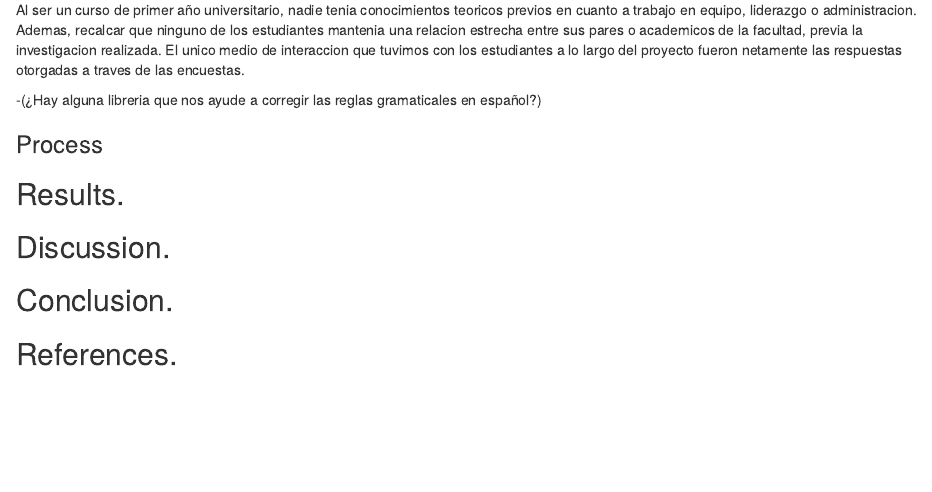
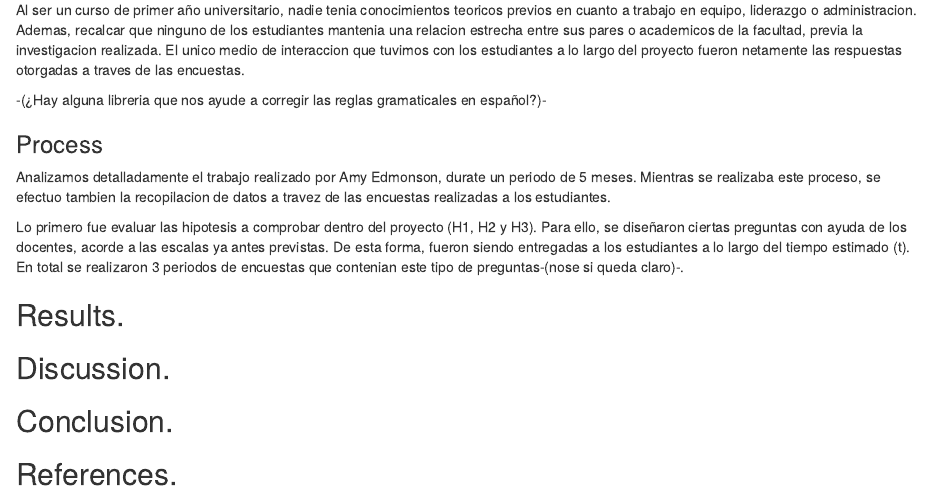
Before and after one commit to Isaias-22/cademi, an R Markdown document (RMarkdown Project/Investigation Project.Rmd): the page in a window 1100 px wide, from 480 px down. Rendered offline with R 4.5, knitr and Pandoc, with nearby package versions.

Commit message:
Update RMarkdown

```diff
--- a/RMarkdown Project/Investigation Project.Rmd
+++ b/RMarkdown Project/Investigation Project.Rmd
@@ -16,9 +16,15 @@ Estudiamos el proceso entre los estudiantes de primer año de la carrera de *Ing
 
 Al ser un curso de primer año universitario, nadie tenia conocimientos teoricos previos en cuanto a trabajo en equipo, liderazgo o administracion. Ademas, recalcar que ninguno de los estudiantes mantenia una relacion estrecha entre sus pares o academicos de la facultad, previa la investigacion realizada. El unico medio de interaccion que tuvimos con los estudiantes a lo largo del proyecto fueron netamente las respuestas otorgadas a traves de las encuestas.
 
--(¿Hay alguna libreria que nos ayude a corregir las reglas gramaticales en español?)
+-(¿Hay alguna libreria que nos ayude a corregir las reglas gramaticales en español?)-
 
 ### Process
+
+Analizamos detalladamente el trabajo realizado por Amy Edmonson, durate un periodo de 5 meses. Mientras se realizaba este proceso, se efectuo tambien la recopilacion de datos a travez de las encuestas realizadas a los estudiantes.
+
+Lo primero fue evaluar las hipotesis a comprobar dentro del proyecto (H1, H2 y H3). Para ello, se diseñaron ciertas preguntas con ayuda de los docentes, acorde a las escalas ya antes previstas. De esta forma, fueron siendo entregadas a los estudiantes a lo largo del tiempo estimado (t). En total se realizaron 3 periodos de encuestas que contenian este tipo de preguntas-(nose si queda claro)-.
+
+
 
 ## Results.
 
```
Also changed, not shown: RMarkdown Project/Investigation-Project.html.
